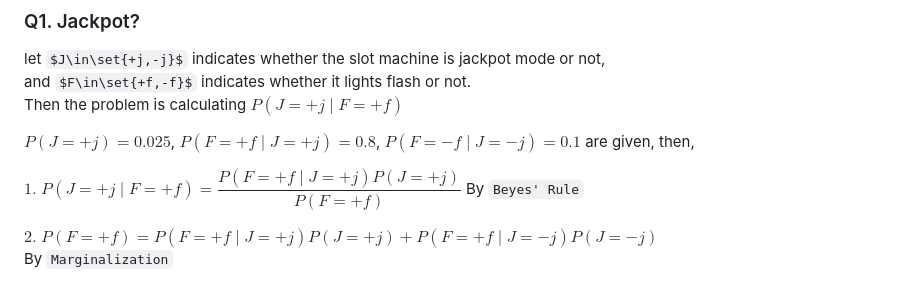
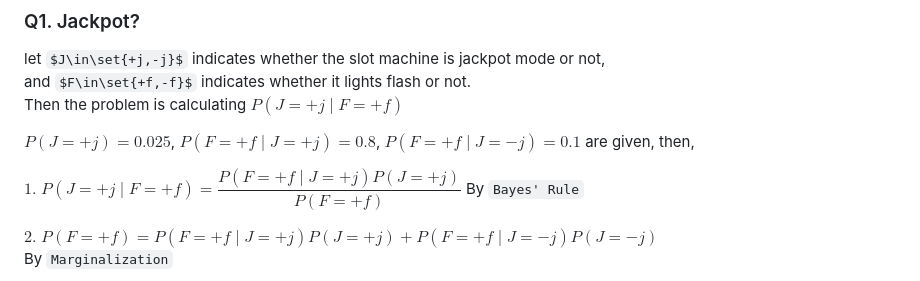
Before and after one commit to hanmyeonglee/cs342, a Markdown page: assign02/partA/PartA_20240614.md, the part around the change. GitHub-like rendering; some formulas as TeX source.

Commit message:
Fix: fix typos

```diff
--- a/assign02/partA/PartA_20240614.md
+++ b/assign02/partA/PartA_20240614.md
@@ -23,9 +23,9 @@ let $J\in\set{+j,-j}$ indicates whether the slot machine is jackpot mode or not,
 and $F\in\set{+f,-f}$ indicates whether it lights flash or not.
 Then the problem is calculating $P(J=+j\mid F=+f)$
 
-$P(J=+j)=0.025$, $P(F=+f\mid J=+j)=0.8$, $P(F=-f\mid J=-j)=0.1$ are given, then,
+$P(J=+j)=0.025$, $P(F=+f\mid J=+j)=0.8$, $P(F=+f\mid J=-j)=0.1$ are given, then,
 
-$1.\;P(J=+j\mid F=+f)=\dfrac{P(F=+f\mid J=+j)P(J=+j)}{P(F=+f)}$  By `Beyes' Rule`
+$1.\;P(J=+j\mid F=+f)=\dfrac{P(F=+f\mid J=+j)P(J=+j)}{P(F=+f)}$  By `Bayes' Rule`
 
 $2.\;P(F=+f)=P(F=+f\mid J=+j)P(J=+j)+P(F=+f\mid J=-j)P(J=-j)$
 By `Marginalization`
```
